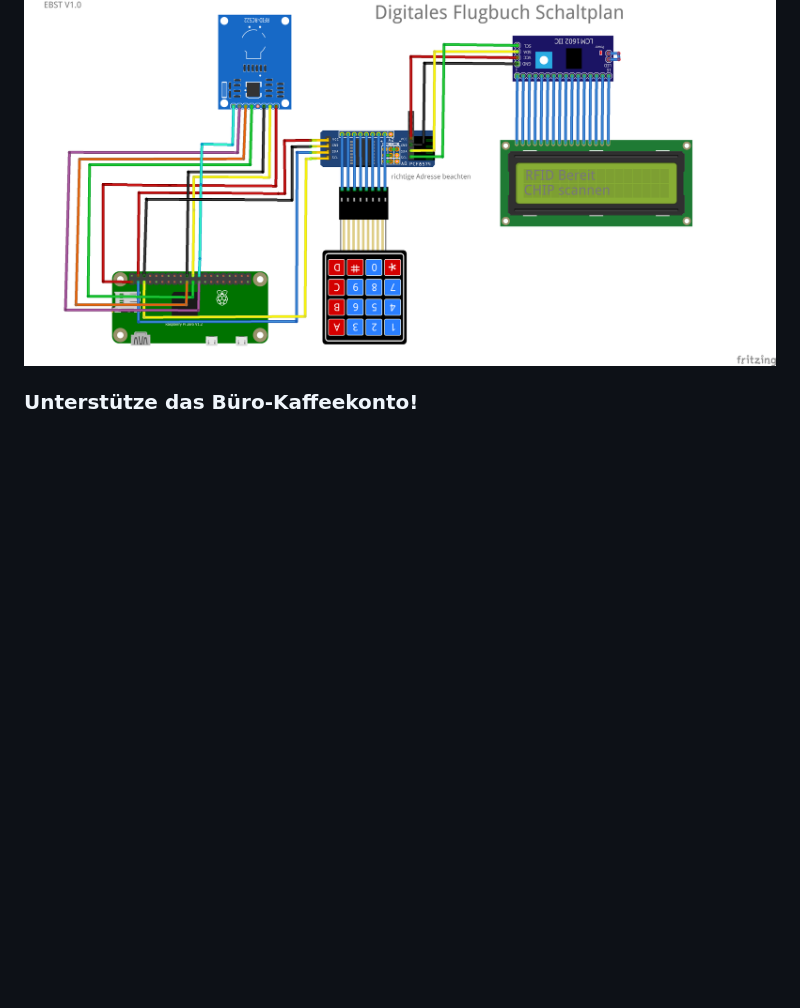
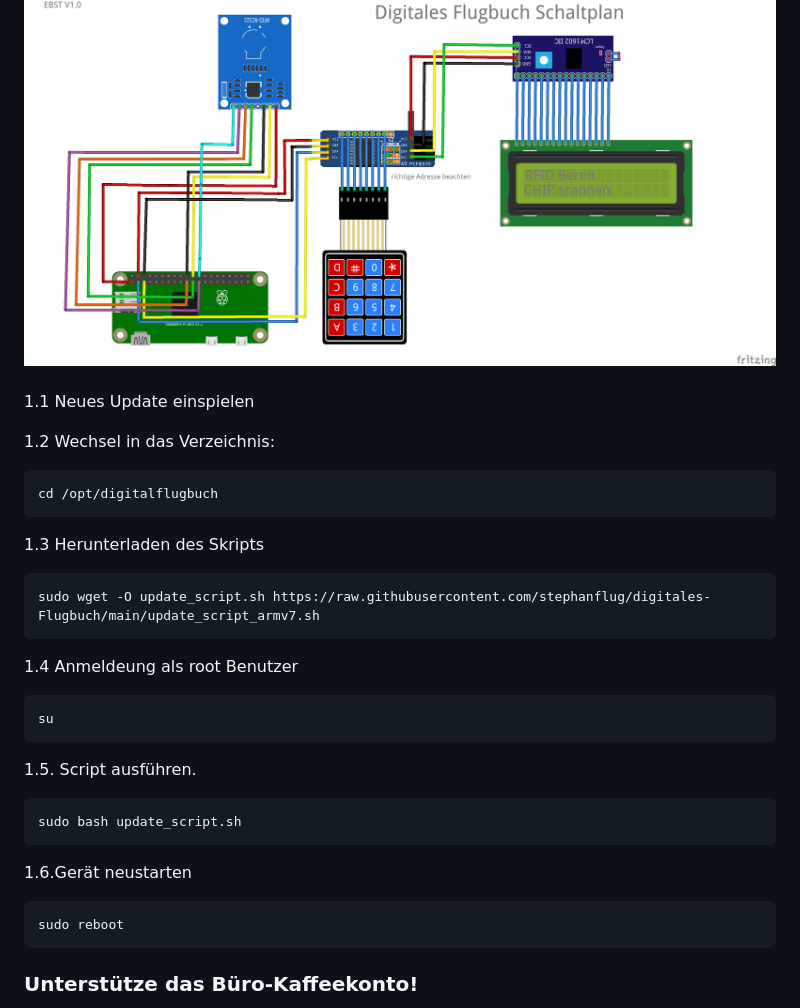
Before and after one commit to stephanflug/digitales-Flugbuch, a Markdown page: README.md, the part around the change. Drawn GitHub-style; blank space fills up the shorter version.

````diff
--- a/README.md
+++ b/README.md
@@ -134,6 +134,30 @@ Startseite url:http://<IPAdresse>:1880/home
 <img src="https://github.com/stephanflug/digitales-Flugbuch/blob/main/Schaltplan/Hardware_SteckplatineV1.png" alt="Logo" width="800" height="500"/>
 
 
+###
+1.1 Neues Update einspielen
+
+1.2 Wechsel in das Verzeichnis:
+```
+cd /opt/digitalflugbuch
+```
+1.3 Herunterladen des Skripts
+```
+sudo wget -O update_script.sh https://raw.githubusercontent.com/stephanflug/digitales-Flugbuch/main/update_script_armv7.sh
+```
+1.4  Anmeldeung als root Benutzer
+```
+su
+```
+
+1.5. Script ausführen.
+```
+sudo bash update_script.sh
+```
+1.6.Gerät neustarten
+```
+sudo reboot
+```
 
 
 ### Unterstütze das Büro-Kaffeekonto!
````
